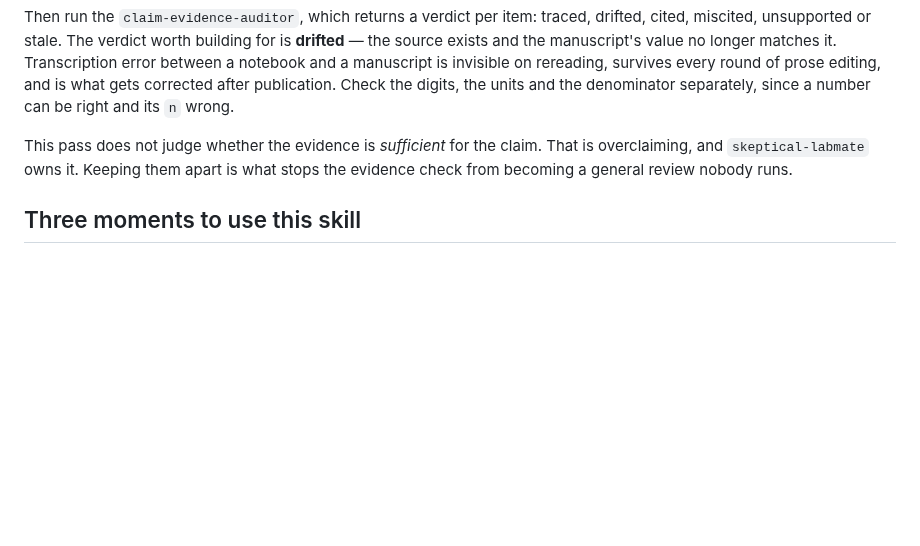
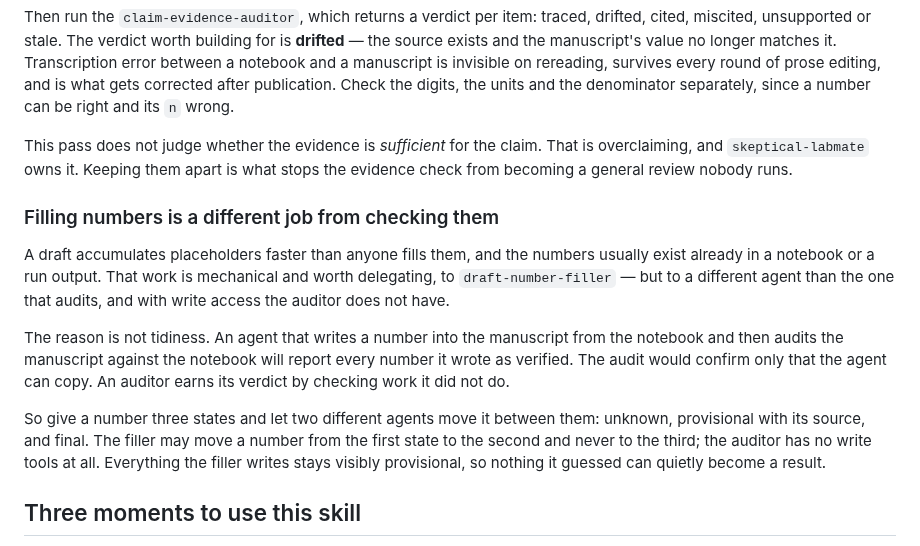
Before and after one commit to uchicago-dsi/ai-sci-skills, a Markdown page: skills/paper-structure/SKILL.md, the part around the change. GitHub-like rendering; blank space fills up the shorter version.

```diff
--- a/skills/paper-structure/SKILL.md
+++ b/skills/paper-structure/SKILL.md
@@ -188,6 +188,26 @@ This pass does not judge whether the evidence is *sufficient* for the claim.
 That is overclaiming, and `skeptical-labmate` owns it. Keeping them apart is
 what stops the evidence check from becoming a general review nobody runs.
 
+### Filling numbers is a different job from checking them
+
+A draft accumulates placeholders faster than anyone fills them, and the
+numbers usually exist already in a notebook or a run output. That work is
+mechanical and worth delegating, to `draft-number-filler` — but to a
+different agent than the one that audits, and with write access the auditor
+does not have.
+
+The reason is not tidiness. An agent that writes a number into the manuscript
+from the notebook and then audits the manuscript against the notebook will
+report every number it wrote as verified. The audit would confirm only that
+the agent can copy. An auditor earns its verdict by checking work it did not
+do.
+
+So give a number three states and let two different agents move it between
+them: unknown, provisional with its source, and final. The filler may move a
+number from the first state to the second and never to the third; the auditor
+has no write tools at all. Everything the filler writes stays visibly
+provisional, so nothing it guessed can quietly become a result.
+
 ## Three moments to use this skill
 
 **Before drafting.** Load the venue, write the spine, lay out the skeleton as
```
Also changed, not shown: agents/draft-number-filler.md (added, +56 -0 lines).
